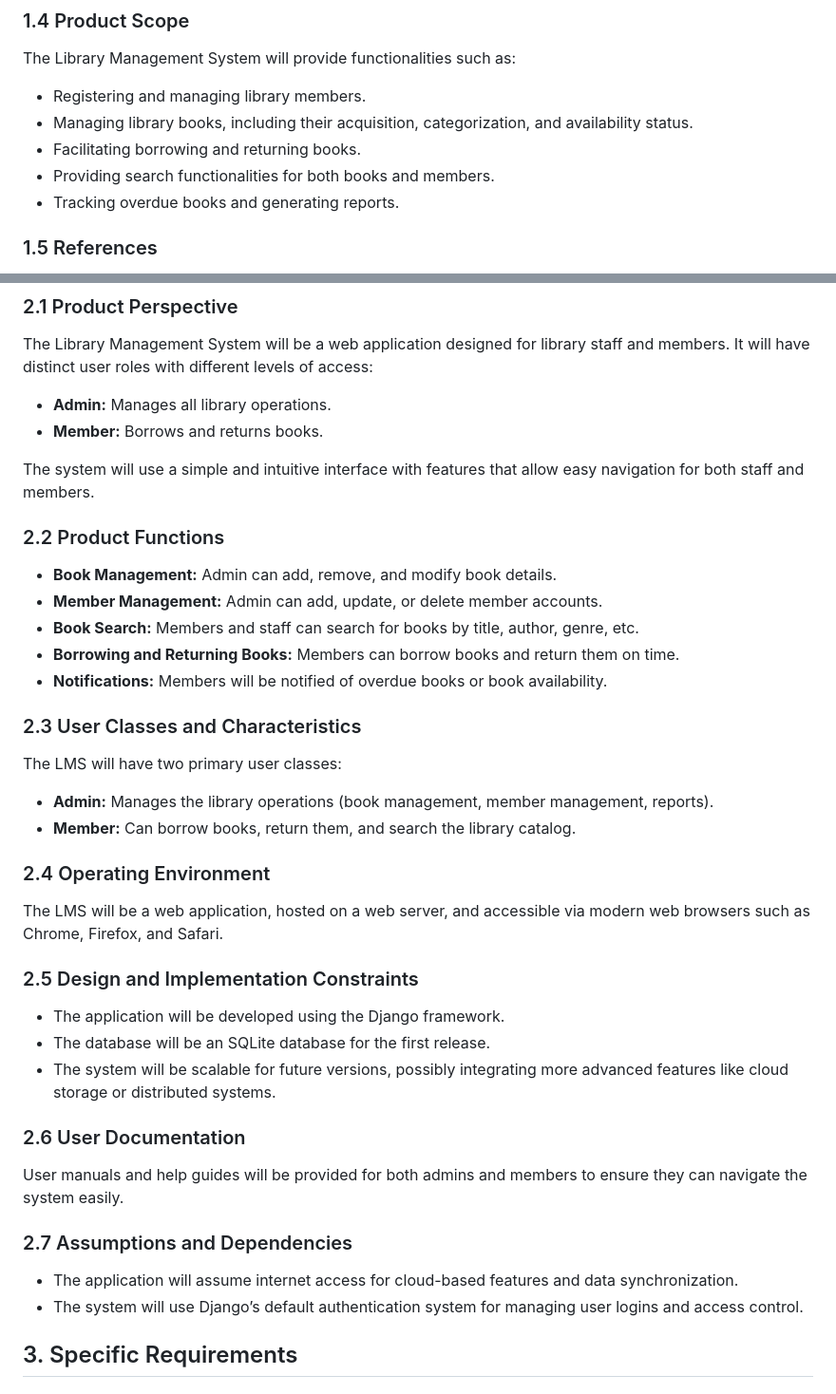
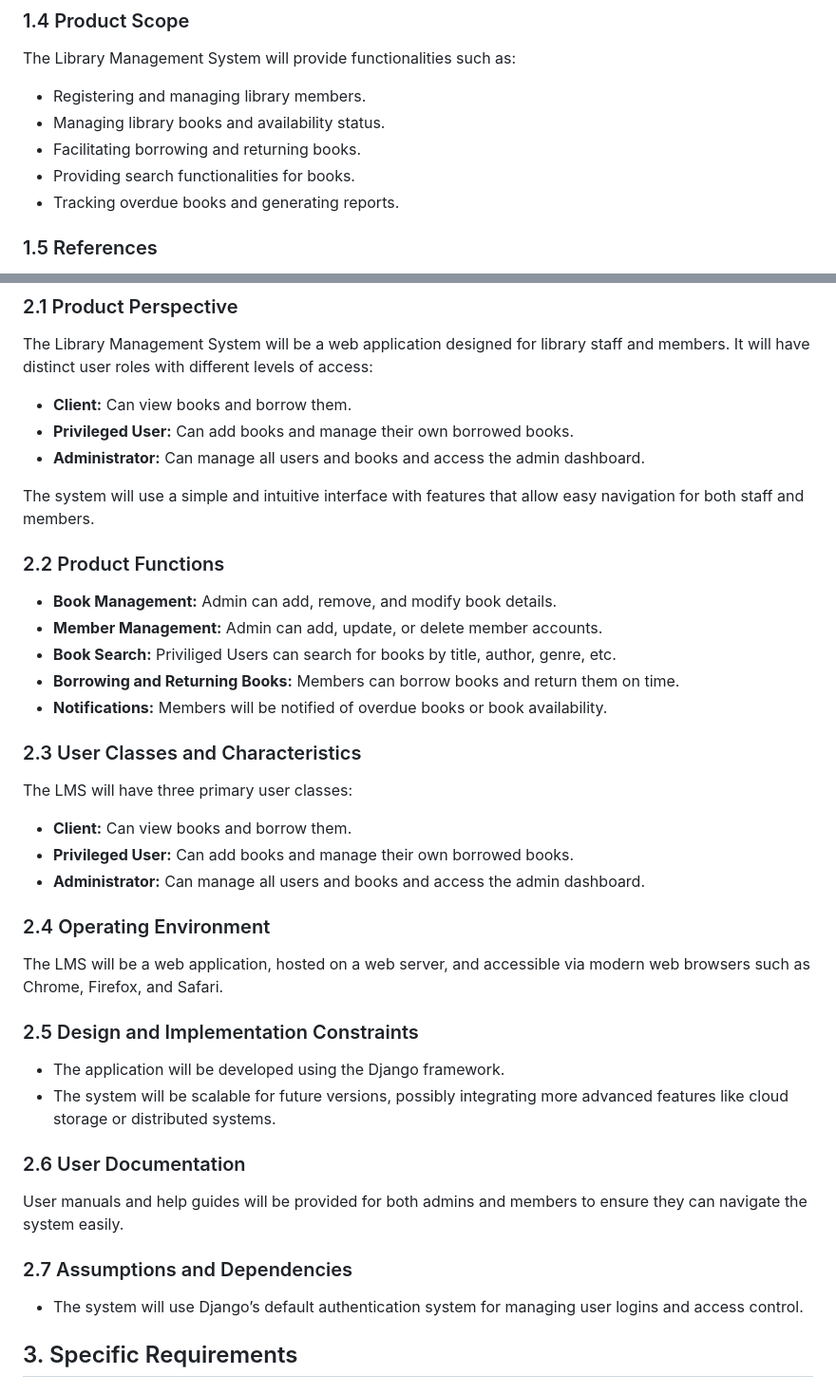
Before and after one commit to a9na/library-management, a Markdown page: README.md, 2 parts joined by grey strips. Shown at 95% size. Drawn GitHub-style.

```diff
--- a/README.md
+++ b/README.md
@@ -14,9 +14,9 @@ This document is intended for developers, designers, testers, and stakeholders w
 ### 1.4 Product Scope
 The Library Management System will provide functionalities such as:
 - Registering and managing library members.
-- Managing library books, including their acquisition, categorization, and availability status.
+- Managing library books and availability status.
 - Facilitating borrowing and returning books.
-- Providing search functionalities for both books and members.
+- Providing search functionalities for books.
 - Tracking overdue books and generating reports.
 
 ### 1.5 References
@@ -30,36 +30,36 @@ The LMS will be a web-based application that allows library staff and members to
 
 ### 2.1 Product Perspective
 The Library Management System will be a web application designed for library staff and members. It will have distinct user roles with different levels of access:
-- **Admin:** Manages all library operations.
-- **Member:** Borrows and returns books.
+- **Client:** Can view books and borrow them.
+- **Privileged User:** Can add books and manage their own borrowed books.
+- **Administrator:** Can manage all users and books and access the admin dashboard.
 
 The system will use a simple and intuitive interface with features that allow easy navigation for both staff and members.
 
 ### 2.2 Product Functions
 - **Book Management:** Admin can add, remove, and modify book details.
 - **Member Management:** Admin can add, update, or delete member accounts.
-- **Book Search:** Members and staff can search for books by title, author, genre, etc.
+- **Book Search:** Priviliged Users can search for books by title, author, genre, etc.
 - **Borrowing and Returning Books:** Members can borrow books and return them on time.
 - **Notifications:** Members will be notified of overdue books or book availability.
 
 ### 2.3 User Classes and Characteristics
-The LMS will have two primary user classes:
-- **Admin:** Manages the library operations (book management, member management, reports).
-- **Member:** Can borrow books, return them, and search the library catalog.
+The LMS will have three primary user classes:
+- **Client:** Can view books and borrow them.
+- **Privileged User:** Can add books and manage their own borrowed books.
+- **Administrator:** Can manage all users and books and access the admin dashboard.
 
 ### 2.4 Operating Environment
 The LMS will be a web application, hosted on a web server, and accessible via modern web browsers such as Chrome, Firefox, and Safari.
 
 ### 2.5 Design and Implementation Constraints
 - The application will be developed using the Django framework.
-- The database will be an SQLite database for the first release.
 - The system will be scalable for future versions, possibly integrating more advanced features like cloud storage or distributed systems.
 
 ### 2.6 User Documentation
 User manuals and help guides will be provided for both admins and members to ensure they can navigate the system easily.
 
 ### 2.7 Assumptions and Dependencies
-- The application will assume internet access for cloud-based features and data synchronization.
 - The system will use Django’s default authentication system for managing user logins and access control.
 
 ## 3. Specific Requirements
```
